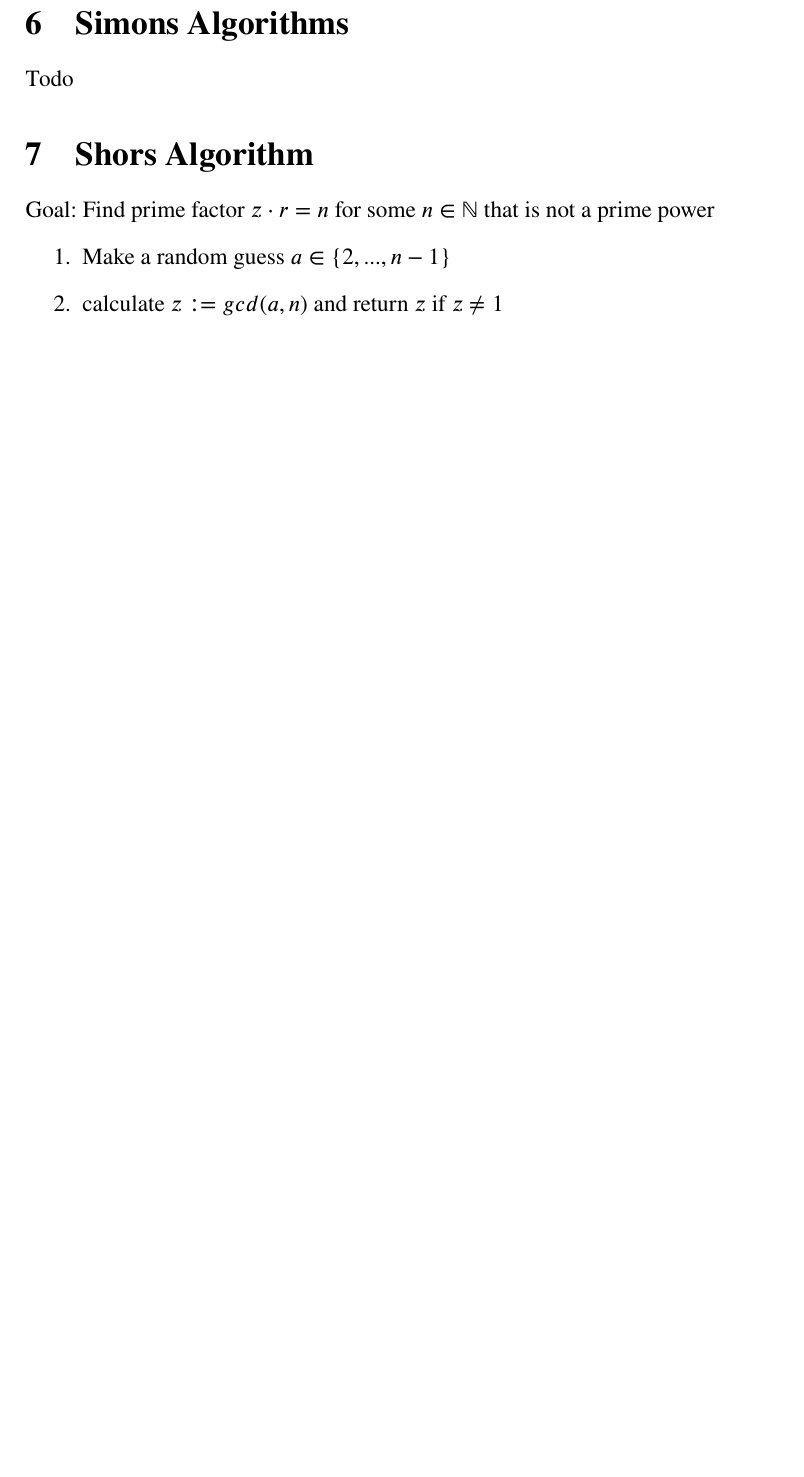
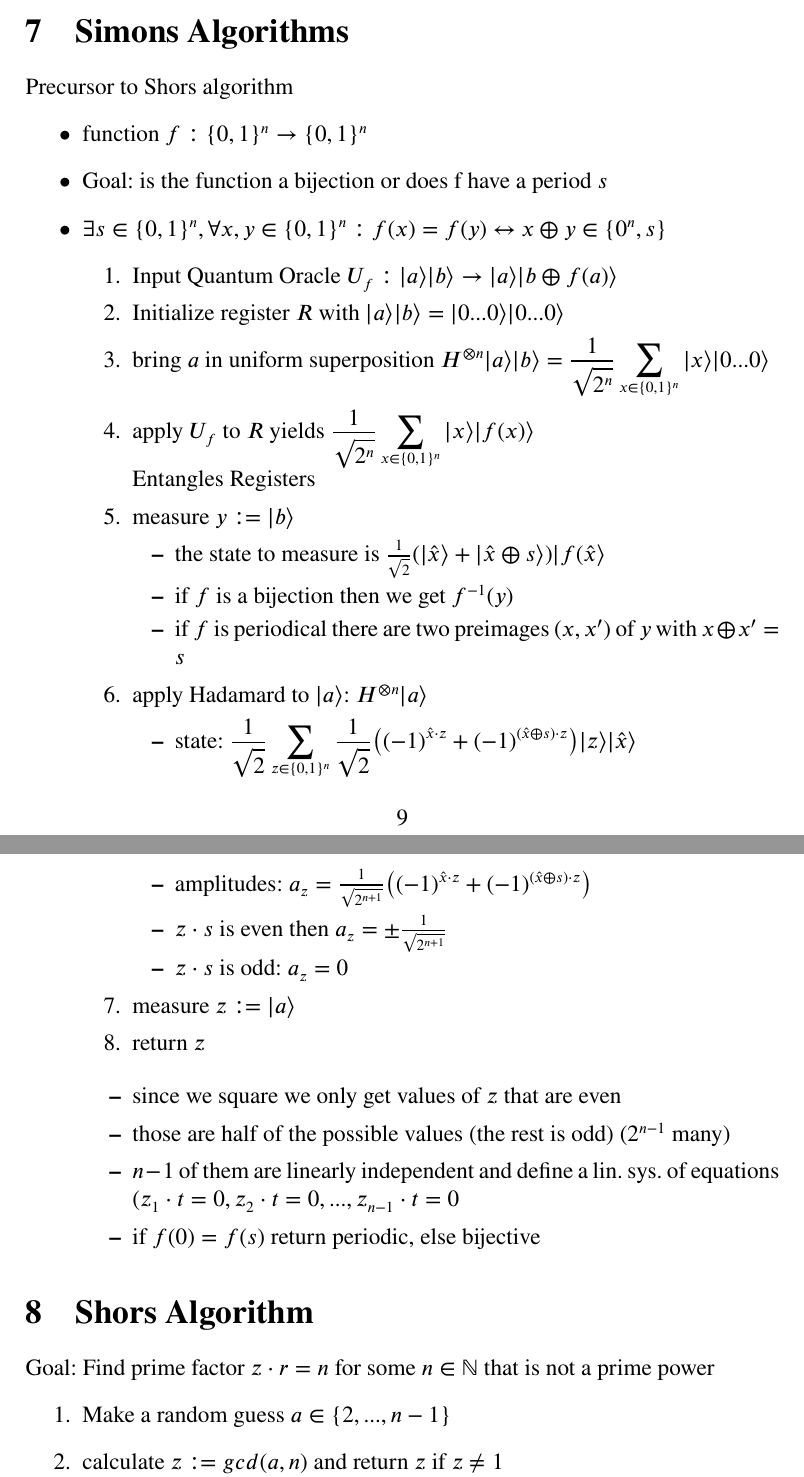
Before and after one commit to Sw4gn3m1te/latex-zsmf, a LaTeX document (QC/QC.tex): part of page 8 of 9 before the commit and two parts of pages 9 and 10 of 12 after it, the two joined at a grey line, cut so that both start at the same text, the shorter picture padded with empty space. Compiled offline with pdfLaTeX.

Commit message:
added simon and measurement

```diff
--- a/QC/QC.tex
+++ b/QC/QC.tex
@@ -19,6 +19,7 @@
 
 \newcommand{\ecb}[1]{\{#1\}}
 \newcommand{\ket}[1]{\vert #1 \rangle}
+\newcommand{\tek}[1]{\langle #1 \vert}
 
 \newcommand*\vv[2]{
     \begin{bmatrix}#1\\#2\end{bmatrix}
@@ -195,7 +224,39 @@ case f constant: $\displaystyle \begin{cases} \frac{1}{2^n} \sum_{x\in\ecb{0,1}^
 \end{itemize}
 
 \section{Simons Algorithms}
-Todo
+Precursor to Shors algorithm
+\begin{itemize}
+\item function $f : \ecb{0,1}^n \rightarrow \ecb{0,1}^n$
+\item Goal: is the function a bijection or does f have a period $s$
+\item $\exists s\in\ecb{0,1}^n, \forall x,y\in\ecb{0,1}^n: f(x) = f(y) \leftrightarrow x\oplus y \in \ecb{0^n,s}$
+\begin{enumerate}
+\item Input Quantum Oracle $U_f: \ket{a}\ket{b} \rightarrow \ket{a}\ket{b\oplus f(a)}$
+\item Initialize register $R$ with $\ket{a}\ket{b}=\ket{0...0}\ket{0...0}$
+\item bring $a$ in uniform superposition $H^{\otimes n} \ket{a} \ket{b} = \displaystyle \frac{1}{\sqrt{2^n}} \sum_{x\in\ecb{0,1}^n} \ket{x}\ket{0...0}$
+\item apply $U_f$ to $R$ yields $\displaystyle \frac{1}{\sqrt{2^n}} \sum_{x\in\ecb{0,1}^n} \ket{x}\ket{f(x)}$\\Entangles Registers
+\item measure $y:=\ket{b}$
+\begin{itemize}
+\item the state to measure is $\frac{1}{\sqrt{2}} (\ket{\hat{x}}+\ket{\hat{x}\oplus s})\ket{f(\hat{x}}$
+\item if $f$ is a bijection then we get $f^{-1}(y)$
+\item if $f$ is periodical there are two preimages ($x, x'$) of $y$ with $x\oplus x' = s$
+\end{itemize}
+\item apply Hadamard to $\ket{a}$: $H^{\otimes n}\ket{a}$
+\begin{itemize}
+\item state: $\displaystyle \frac{1}{\sqrt{2}}\sum_{z\in\ecb{0,1}^n} \frac{1}{\sqrt{2}}\big( (-1)^{\hat{x}\cdot z} + (-1)^{(\hat{x}\oplus s)\cdot z}\big ) \ket{z}\ket{\hat{x}}$
+\item amplitudes: $a_z = \frac{1}{\sqrt{2^{n+1}}}\big( (-1)^{\hat{x}\cdot z} + (-1)^{(\hat{x}\oplus s)\cdot z}\big )$
+\item $z\cdot s$ is even then $a_z = \pm \frac{1}{\sqrt{2^{n+1}}}$
+\item $z\cdot s$ is odd: $a_z = 0$
+\end{itemize}
+\item measure $z:=\ket{a}$
+\item return $z$
+\end{enumerate}
+\begin{itemize}
+\item since we square we only get values of $z$ that are even
+\item those are half of the possible values (the rest is odd) ($2^{n-1}$ many)
+\item $n-1$ of them are linearly independent and define a lin. sys. of equations ($z_1 \cdot t = 0, z_2 \cdot t = 0, ... ,z_{n-1} \cdot t =0$
+\item if $f(0) = f(s)$ return periodic, else bijective
+\end{itemize}
+\end{itemize}
 
 \section{Shors Algorithm}
 Goal: Find prime factor $z \cdot r = n$ for some $n\in\mathbb{N}$ that is not a prime power
```
Also changed, not shown: QC/QC.pdf, QC/QC.tex (56 more changed lines).
